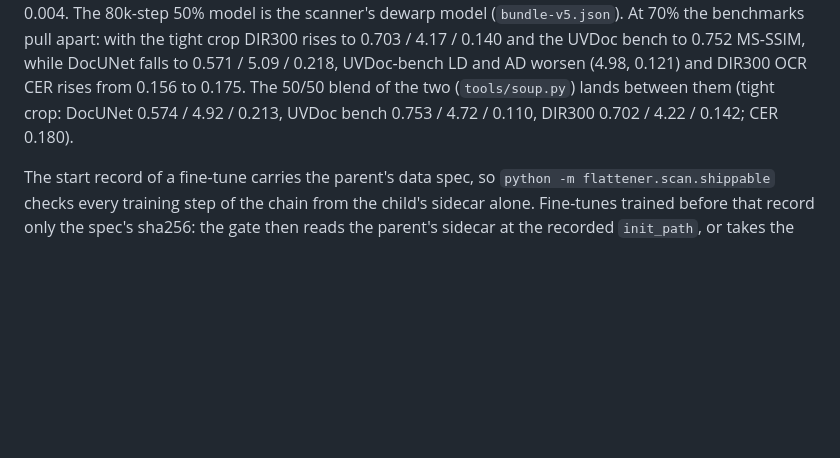
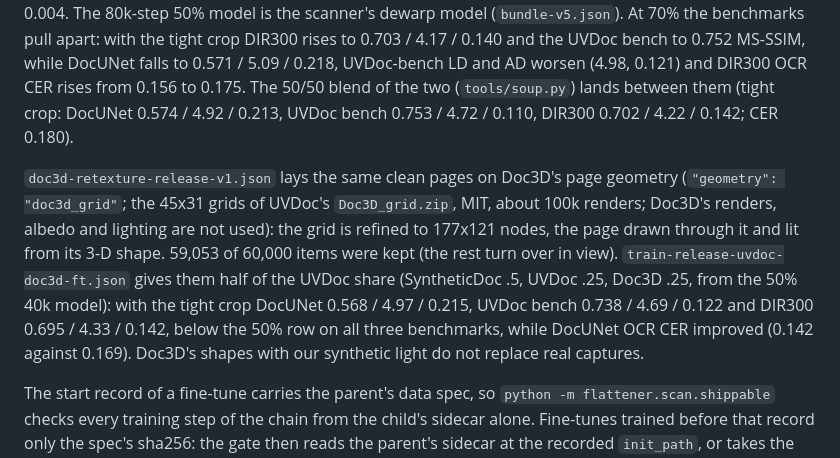
Before and after one commit to deveworld/flattener, a Markdown page: examples/dewarp/README.md, the part around the change. Rendered like a GitHub page; blank space fills up the shorter version.

Commit message:
Record the Doc3D-geometry fine-tune: below the UVDoc-only mix

```diff
--- a/examples/dewarp/README.md
+++ b/examples/dewarp/README.md
@@ -139,6 +139,17 @@ LD and AD worsen (4.98, 0.121) and DIR300 OCR CER rises from 0.156 to 0.175. The
 blend of the two (`tools/soup.py`) lands between them (tight crop: DocUNet 0.574 / 4.92 /
 0.213, UVDoc bench 0.753 / 4.72 / 0.110, DIR300 0.702 / 4.22 / 0.142; CER 0.180).
 
+`doc3d-retexture-release-v1.json` lays the same clean pages on Doc3D's page geometry
+(`"geometry": "doc3d_grid"`; the 45x31 grids of UVDoc's `Doc3D_grid.zip`, MIT, about
+100k renders; Doc3D's renders, albedo and lighting are not used): the grid is refined
+to 177x121 nodes, the page drawn through it and lit from its 3-D shape. 59,053 of
+60,000 items were kept (the rest turn over in view). `train-release-uvdoc-doc3d-ft.json`
+gives them half of the UVDoc share (SyntheticDoc .5, UVDoc .25, Doc3D .25, from the
+50% 40k model): with the tight crop DocUNet 0.568 / 4.97 / 0.215, UVDoc bench 0.738 /
+4.69 / 0.122 and DIR300 0.695 / 4.33 / 0.142, below the 50% row on all three
+benchmarks, while DocUNet OCR CER improved (0.142 against 0.169). Doc3D's shapes with
+our synthetic light do not replace real captures.
+
 The start record of a fine-tune carries the parent's data spec, so
 `python -m flattener.scan.shippable` checks every training step of the chain from the
 child's sidecar alone. Fine-tunes trained before that record only the spec's sha256: the
```
